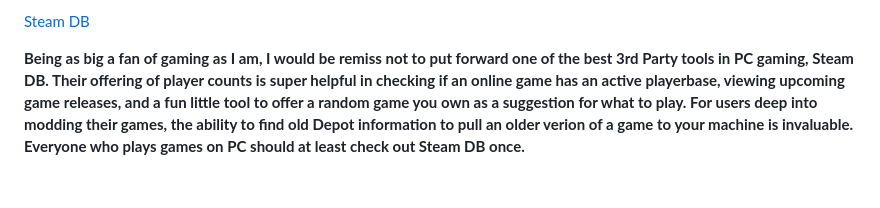
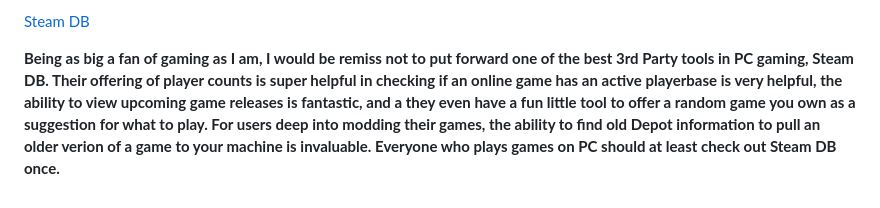
Before and after one commit to HunterTwoOneOne/HunterTwoOneOne.github.io, a Markdown page: README.md, the part around the change. GitHub-like rendering.

Commit message:
Update README.md
Corrected grammar issues.

```diff
--- a/README.md
+++ b/README.md
@@ -21,4 +21,4 @@
 
 <a href="https://steamdb.info/"> Steam DB </a>
 
-**Being as big a fan of gaming as I am, I would be remiss not to put forward one of the best 3rd Party tools in PC gaming, Steam DB. Their offering of player counts is super helpful in checking if an online game has an active playerbase, viewing upcoming game releases, and a fun little tool to offer a random game you own as a suggestion for what to play. For users deep into modding their games, the ability to find old Depot information to pull an older verion of a game to your machine is invaluable. Everyone who plays games on PC should at least check out Steam DB once.**
+**Being as big a fan of gaming as I am, I would be remiss not to put forward one of the best 3rd Party tools in PC gaming, Steam DB. Their offering of player counts is super helpful in checking if an online game has an active playerbase is very helpful, the ability to view upcoming game releases is fantastic, and a they even have a fun little tool to offer a random game you own as a suggestion for what to play. For users deep into modding their games, the ability to find old Depot information to pull an older verion of a game to your machine is invaluable. Everyone who plays games on PC should at least check out Steam DB once.**
```
